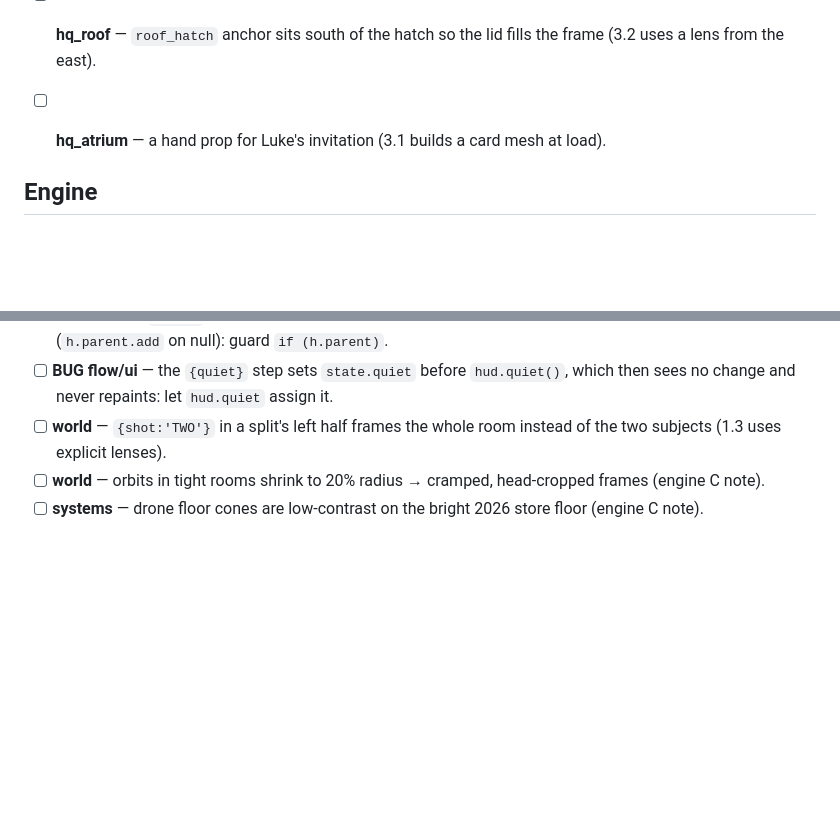
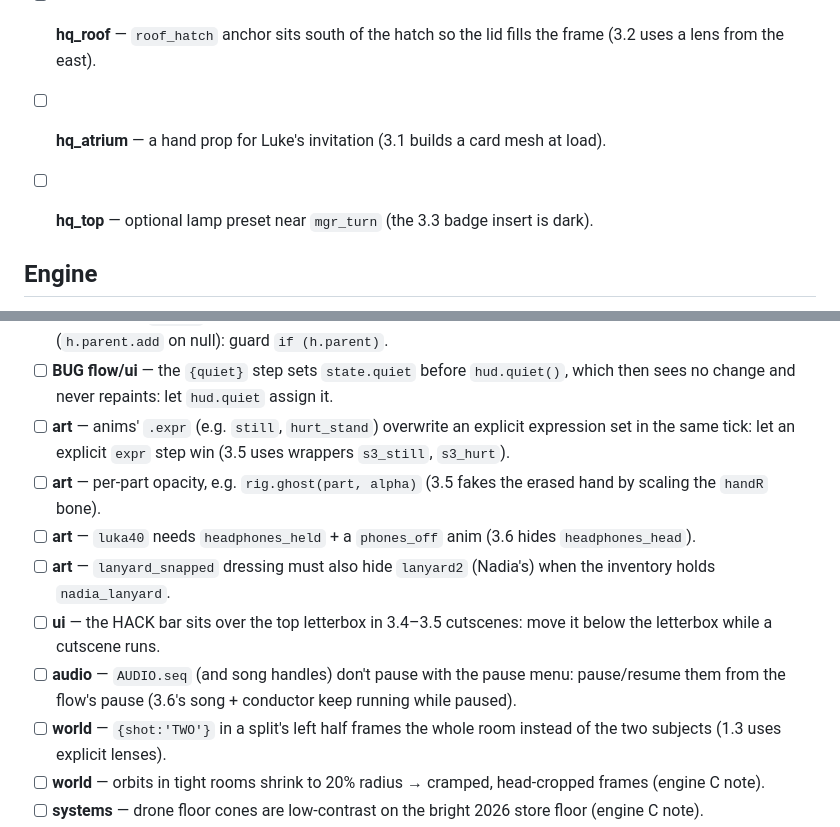
Before and after one commit to Humaway/two, a Markdown page: docs/REQUESTS.md, 2 parts joined by grey strips. GitHub-like rendering; blank space fills up the shorter version.

Commit message:
Requests from 3.3–3.6
Co-Authored-By: Claude Opus 5.5 <noreply@anthropic.com>
Claude-Session: https://claude.ai/code/session_014g4SdXuodvmRBQ1XjZHgcx

```diff
--- a/docs/REQUESTS.md
+++ b/docs/REQUESTS.md
@@ -31,6 +31,8 @@ Source reports are in `docs/reports/`.
 - [ ] **hq_roof** — `roof_hatch` anchor sits south of the hatch so the lid fills the frame (3.2 uses a lens from the east).
 - [ ] **hq_atrium** — a hand prop for Luke's invitation (3.1 builds a card mesh at load).
 
+- [ ] **hq_top** — optional lamp preset near `mgr_turn` (the 3.3 badge insert is dark).
+
 ## Engine
 
 - [ ] **systems** — a lured drone's collapsing cone sweeps a wide fan and can spot nearby actors: keep it narrow or skip detection until collapsed.
@@ -56,6 +58,12 @@ Source reports are in `docs/reports/`.
 - [ ] **art** — a hand-held card prop (1.5 bonus card and 2.6 invitation are built content-side from `mat()`).
 - [ ] **BUG world** — `a.hold`: dropping/despawning an object that had no parent when picked up crashes (`h.parent.add` on null): guard `if (h.parent)`.
 - [ ] **BUG flow/ui** — the `{quiet}` step sets `state.quiet` before `hud.quiet()`, which then sees no change and never repaints: let `hud.quiet` assign it.
+- [ ] **art** — anims' `.expr` (e.g. `still`, `hurt_stand`) overwrite an explicit expression set in the same tick: let an explicit `expr` step win (3.5 uses wrappers `s3_still`, `s3_hurt`).
+- [ ] **art** — per-part opacity, e.g. `rig.ghost(part, alpha)` (3.5 fakes the erased hand by scaling the `handR` bone).
+- [ ] **art** — `luka40` needs `headphones_held` + a `phones_off` anim (3.6 hides `headphones_head`).
+- [ ] **art** — `lanyard_snapped` dressing must also hide `lanyard2` (Nadia's) when the inventory holds `nadia_lanyard`.
+- [ ] **ui** — the HACK bar sits over the top letterbox in 3.4–3.5 cutscenes: move it below the letterbox while a cutscene runs.
+- [ ] **audio** — `AUDIO.seq` (and song handles) don't pause with the pause menu: pause/resume them from the flow's pause (3.6's song + conductor keep running while paused).
 - [ ] **world** — `{shot:'TWO'}` in a split's left half frames the whole room instead of the two subjects (1.3 uses explicit lenses).
 - [ ] **world** — orbits in tight rooms shrink to 20% radius → cramped, head-cropped frames (engine C note).
 - [ ] **systems** — drone floor cones are low-contrast on the bright 2026 store floor (engine C note).
```
